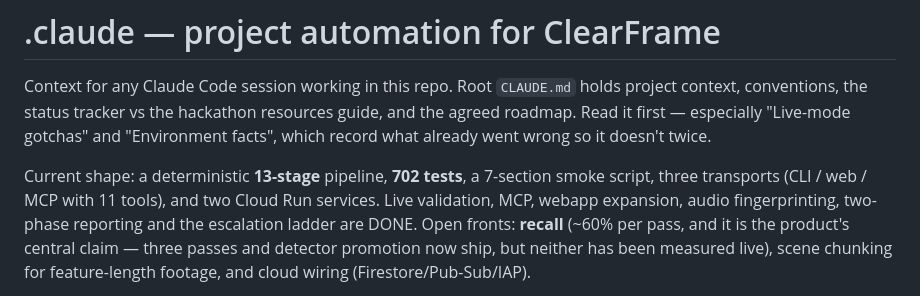
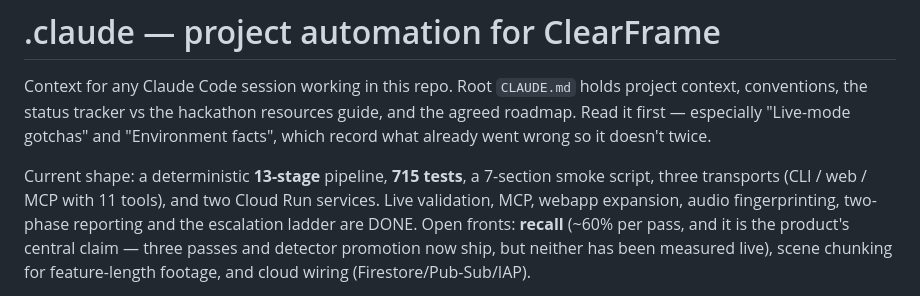
Before and after one commit to HERPESME/clearframe, a Markdown page: .claude/README.md, the part around the change. Rendered like a GitHub page.

```diff
--- a/.claude/README.md
+++ b/.claude/README.md
@@ -5,7 +5,7 @@ project context, conventions, the status tracker vs the hackathon resources guid
 and the agreed roadmap. Read it first — especially "Live-mode gotchas" and
 "Environment facts", which record what already went wrong so it doesn't twice.
 
-Current shape: a deterministic **13-stage** pipeline, **702 tests**, a 7-section
+Current shape: a deterministic **13-stage** pipeline, **715 tests**, a 7-section
 smoke script, three transports (CLI / web / MCP with 11 tools), and two Cloud Run
 services. Live validation, MCP, webapp expansion, audio fingerprinting, two-phase
 reporting and the escalation ladder are DONE. Open fronts: **recall** (~60% per
```
Also changed, not shown: CLAUDE.md (+3 -2 lines).
